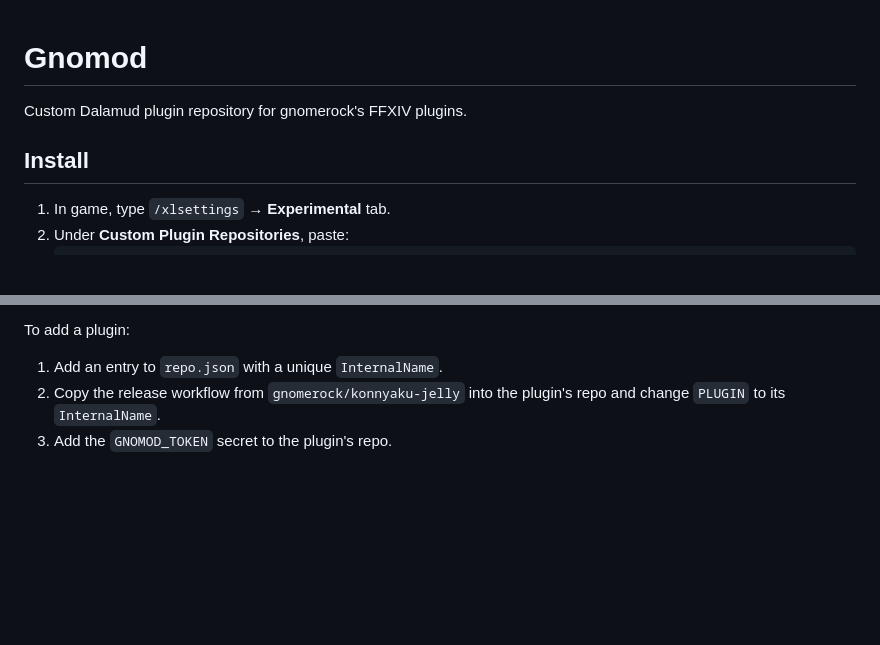
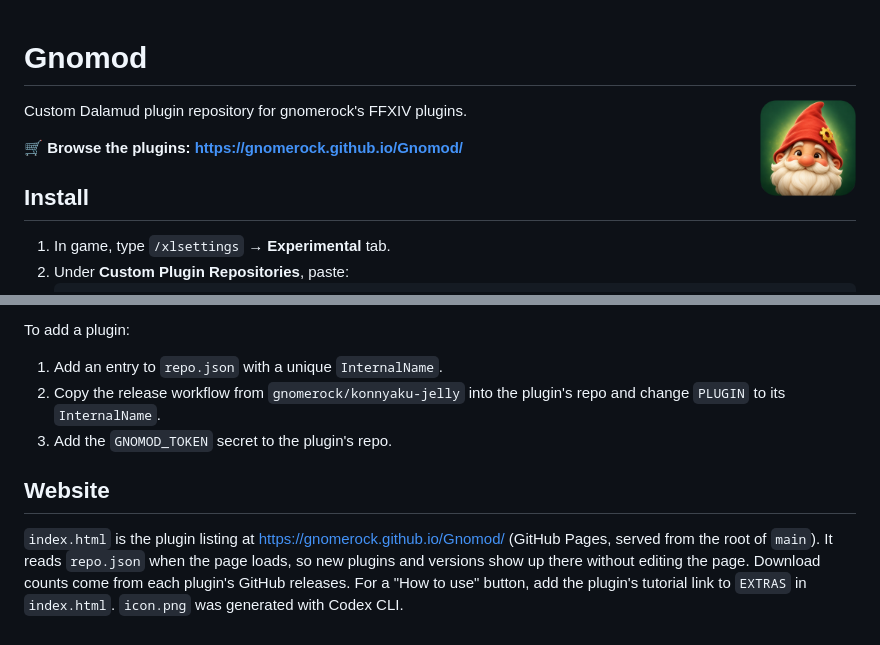
Before and after one commit to gnomerock/Gnomod, a Markdown page: README.md, 2 parts joined by grey strips. Drawn GitHub-style; pictures changed too: icon.png (added); blank space fills up the shorter version.

Commit message:
Add plugin marketplace page and Gnomod icon
Co-Authored-By: Claude Opus 5.5 <noreply@anthropic.com>

```diff
--- a/README.md
+++ b/README.md
@@ -1,6 +1,10 @@
 # Gnomod
 
+<img src="icon.png" alt="Gnomod" width="96" align="right">
+
 Custom Dalamud plugin repository for gnomerock's FFXIV plugins.
+
+**🛒 Browse the plugins: https://gnomerock.github.io/Gnomod/**
 
 ## Install
 
@@ -26,3 +30,7 @@ To add a plugin:
 1. Add an entry to `repo.json` with a unique `InternalName`.
 2. Copy the release workflow from `gnomerock/konnyaku-jelly` into the plugin's repo and change `PLUGIN` to its `InternalName`.
 3. Add the `GNOMOD_TOKEN` secret to the plugin's repo.
+
+## Website
+
+`index.html` is the plugin listing at https://gnomerock.github.io/Gnomod/ (GitHub Pages, served from the root of `main`). It reads `repo.json` when the page loads, so new plugins and versions show up there without editing the page. Download counts come from each plugin's GitHub releases. For a "How to use" button, add the plugin's tutorial link to `EXTRAS` in `index.html`. `icon.png` was generated with Codex CLI.
```
Also changed, not shown: 1 other file.
